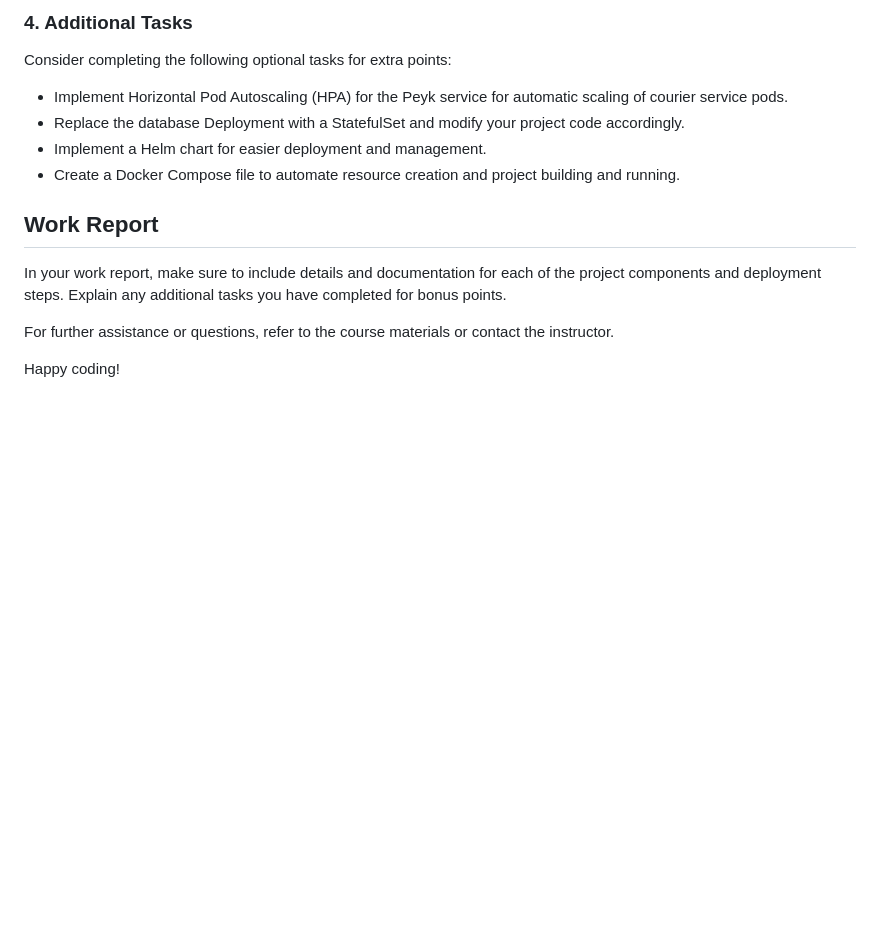
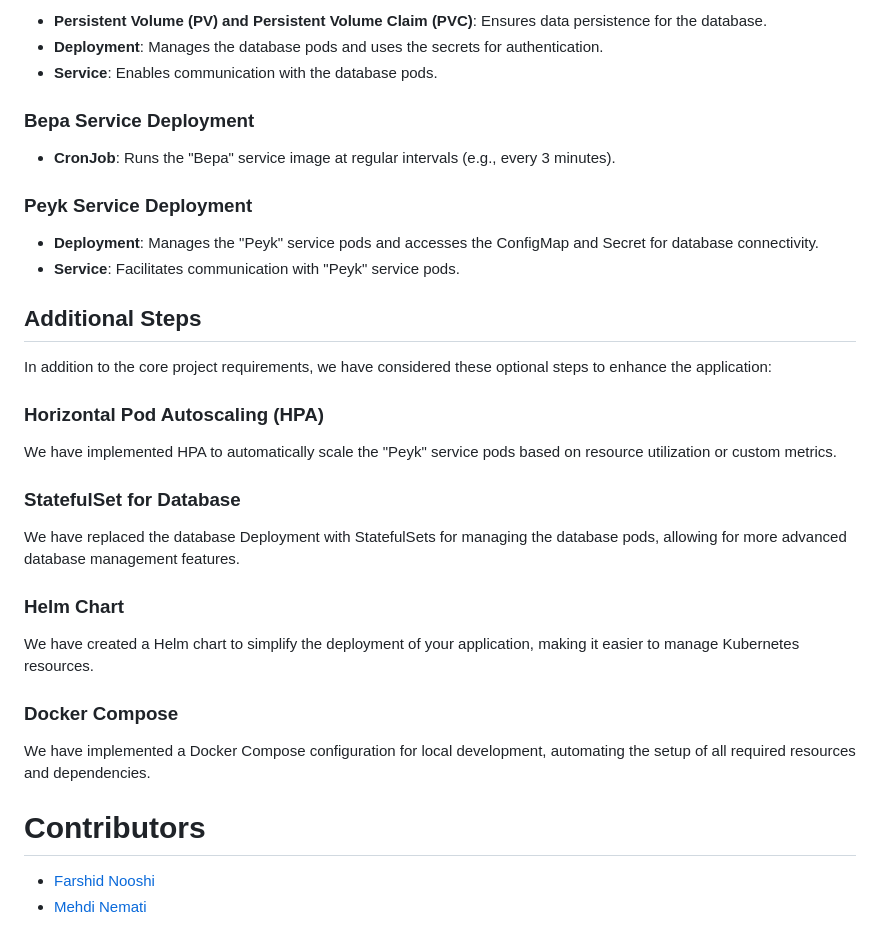
Before and after one commit to FarshidNooshi/CryptoCurrency_App, a Markdown page: README.md, the part around one of its changes. Drawn GitHub-style; blank space fills up the shorter version.

```diff
--- a/README.md
+++ b/README.md
@@ -57,16 +74,37 @@ Deploy the application components in Kubernetes:
 
-### 4. Additional Tasks
+- **Persistent Volume (PV) and Persistent Volume Claim (PVC)**: Ensures data persistence for the database.
+- **Deployment**: Manages the database pods and uses the secrets for authentication.
+- **Service**: Enables communication with the database pods.
 
-Consider completing the following optional tasks for extra points:
-- Implement Horizontal Pod Autoscaling (HPA) for the Peyk service for automatic scaling of courier service pods.
-- Replace the database Deployment with a StatefulSet and modify your project code accordingly.
-- Implement a Helm chart for easier deployment and management.
-- Create a Docker Compose file to automate resource creation and project building and running.
+### Bepa Service Deployment
 
-## Work Report
+- **CronJob**: Runs the "Bepa" service image at regular intervals (e.g., every 3 minutes).
 
-In your work report, make sure to include details and documentation for each of the project components and deployment steps. Explain any additional tasks you have completed for bonus points.
+### Peyk Service Deployment
 
-For further assistance or questions, refer to the course materials or contact the instructor.
+- **Deployment**: Manages the "Peyk" service pods and accesses the ConfigMap and Secret for database connectivity.
+- **Service**: Facilitates communication with "Peyk" service pods.
 
-Happy coding!
+## Additional Steps
+
+In addition to the core project requirements, we have considered these optional steps to enhance the application:
+
+### Horizontal Pod Autoscaling (HPA)
+
+We have implemented HPA to automatically scale the "Peyk" service pods based on resource utilization or custom metrics.
+
+### StatefulSet for Database
+
+We have replaced the database Deployment with StatefulSets for managing the database pods, allowing for more advanced database management features.
+
+### Helm Chart
+
+We have created a Helm chart to simplify the deployment of your application, making it easier to manage Kubernetes resources.
+
+### Docker Compose
+
+We have implemented a Docker Compose configuration for local development, automating the setup of all required resources and dependencies.
+
+# Contributors
+* [Farshid Nooshi](https://ce.aut.ac.ir/~Farshid_Nooshi)
+* [Mehdi Nemati](https://ce.aut.ac.ir/~Farshid_Nooshi)
```
Also changed, not shown: other parts of README.md (+50 -33 lines).
